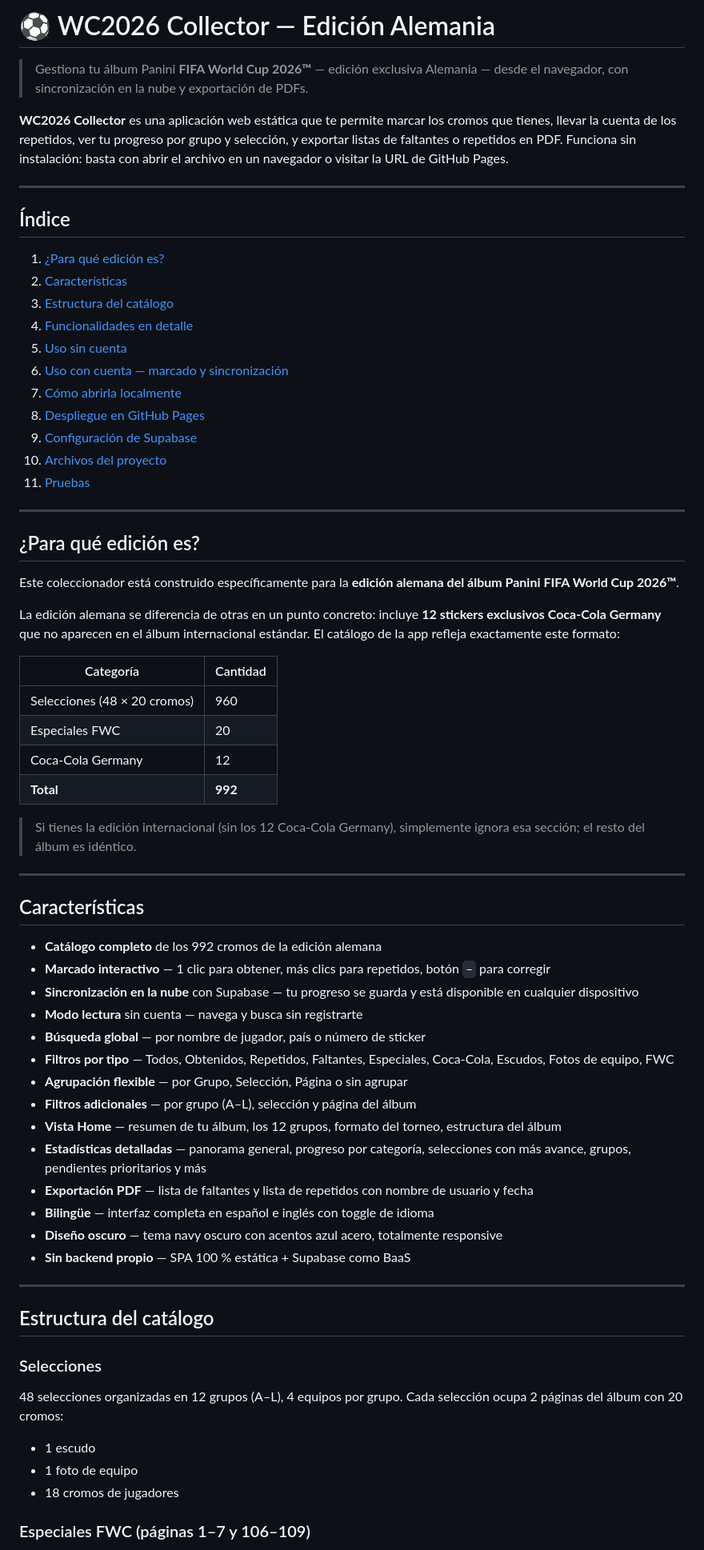
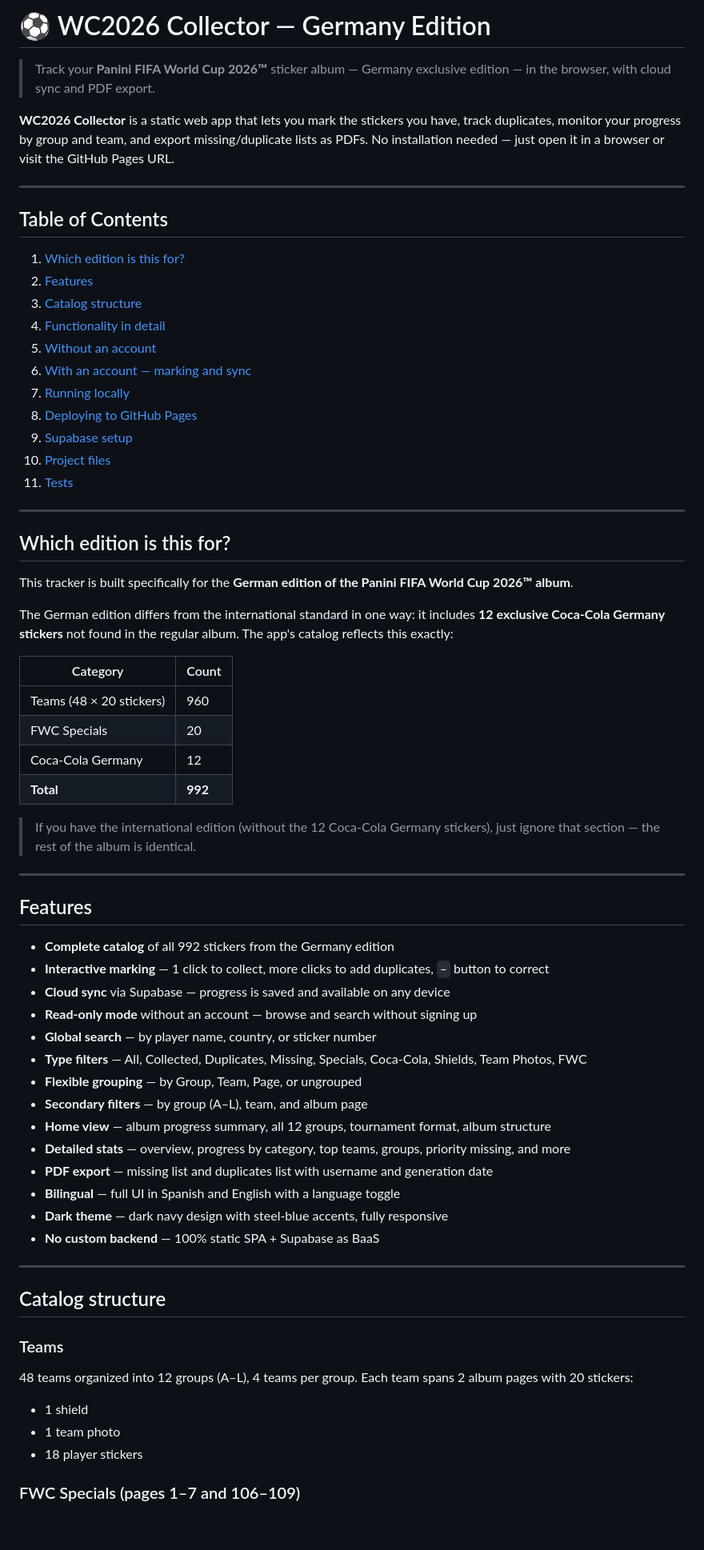
Before and after one commit to danilomonge/WC2026-Album-Tracker, a Markdown page: README.md, the part around one of its changes. Shown at 80% size. GitHub-like rendering; blank space fills up the shorter version.

Commit message:
docs: translate README to English
Co-Authored-By: Claude Sonnet 4.6 <noreply@anthropic.com>

```diff
--- a/README.md
+++ b/README.md
@@ -1,72 +1,72 @@
-# ⚽ WC2026 Collector — Edición Alemania
+# ⚽ WC2026 Collector — Germany Edition
 
-> Gestiona tu álbum Panini **FIFA World Cup 2026™** — edición exclusiva Alemania — desde el navegador, con sincronización en la nube y exportación de PDFs.
+> Track your **Panini FIFA World Cup 2026™** sticker album — Germany exclusive edition — in the browser, with cloud sync and PDF export.
 
-**WC2026 Collector** es una aplicación web estática que te permite marcar los cromos que tienes, llevar la cuenta de los repetidos, ver tu progreso por grupo y selección, y exportar listas de faltantes o repetidos en PDF. Funciona sin instalación: basta con abrir el archivo en un navegador o visitar la URL de GitHub Pages.
+**WC2026 Collector** is a static web app that lets you mark the stickers you have, track duplicates, monitor your progress by group and team, and export missing/duplicate lists as PDFs. No installation needed — just open it in a browser or visit the GitHub Pages URL.
 
 ---
 
-## Índice
+## Table of Contents
 
-1. [¿Para qué edición es?](#para-qué-edición-es)
-2. [Características](#características)
-3. [Estructura del catálogo](#estructura-del-catálogo)
-4. [Funcionalidades en detalle](#funcionalidades-en-detalle)
-5. [Uso sin cuenta](#uso-sin-cuenta)
-6. [Uso con cuenta — marcado y sincronización](#uso-con-cuenta--marcado-y-sincronización)
-7. [Cómo abrirla localmente](#cómo-abrirla-localmente)
-8. [Despliegue en GitHub Pages](#despliegue-en-github-pages)
-9. [Configuración de Supabase](#configuración-de-supabase)
-10. [Archivos del proyecto](#archivos-del-proyecto)
-11. [Pruebas](#pruebas)
+1. [Which edition is this for?](#which-edition-is-this-for)
+2. [Features](#features)
+3. [Catalog structure](#catalog-structure)
+4. [Functionality in detail](#functionality-in-detail)
+5. [Without an account](#without-an-account)
+6. [With an account — marking and sync](#with-an-account--marking-and-sync)
+7. [Running locally](#running-locally)
+8. [Deploying to GitHub Pages](#deploying-to-github-pages)
+9. [Supabase setup](#supabase-setup)
+10. [Project files](#project-files)
+11. [Tests](#tests)
 
 ---
 
-## ¿Para qué edición es?
+## Which edition is this for?
 
-Este coleccionador está construido específicamente para la **edición alemana del álbum Panini FIFA World Cup 2026™**.
+This tracker is built specifically for the **German edition of the Panini FIFA World Cup 2026™ album**.
 
-La edición alemana se diferencia de otras en un punto concreto: incluye **12 stickers exclusivos Coca-Cola Germany** que no aparecen en el álbum internacional estándar. El catálogo de la app refleja exactamente este formato:
+The German edition differs from the international standard in one way: it includes **12 exclusive Coca-Cola Germany stickers** not found in the regular album. The app's catalog reflects this exactly:
 
-| Categoría | Cantidad |
+| Category | Count |
 |---|---|
-| Selecciones (48 × 20 cromos) | 960 |
-| Especiales FWC | 20 |
+| Teams (48 × 20 stickers) | 960 |
+| FWC Specials | 20 |
 | Coca-Cola Germany | 12 |
 | **Total** | **992** |
 
-> Si tienes la edición internacional (sin los 12 Coca-Cola Germany), simplemente ignora esa sección; el resto del álbum es idéntico.
+> If you have the international edition (without the 12 Coca-Cola Germany stickers), just ignore that section — the rest of the album is identical.
 
 ---
 
-## Características
+## Features
 
-- **Catálogo completo** de los 992 cromos de la edición alemana
-- **Marcado interactivo** — 1 clic para obtener, más clics para repetidos, botón `−` para corregir
-- **Sincronización en la nube** con Supabase — tu progreso se guarda y está disponible en cualquier dispositivo
-- **Modo lectura** sin cuenta — navega y busca sin registrarte
-- **Búsqueda global** — por nombre de jugador, país o número de sticker
-- **Filtros por tipo** — Todos, Obtenidos, Repetidos, Faltantes, Especiales, Coca-Cola, Escudos, Fotos de equipo, FWC
-- **Agrupación flexible** — por Grupo, Selección, Página o sin agrupar
-- **Filtros adicionales** — por grupo (A–L), selección y página del álbum
-- **Vista Home** — resumen de tu álbum, los 12 grupos, formato del torneo, estructura del álbum
-- **Estadísticas detalladas** — panorama general, progreso por categoría, selecciones con más avance, grupos, pendientes prioritarios y más
-- **Exportación PDF** — lista de faltantes y lista de repetidos con nombre de usuario y fecha
-- **Bilingüe** — interfaz completa en español e inglés con toggle de idioma
-- **Diseño oscuro** — tema navy oscuro con acentos azul acero, totalmente responsive
-- **Sin backend propio** — SPA 100 % estática + Supabase como BaaS
+- **Complete catalog** of all 992 stickers from the Germany edition
+- **Interactive marking** — 1 click to collect, more clicks to add duplicates, `−` button to correct
+- **Cloud sync** via Supabase — progress is saved and available on any device
+- **Read-only mode** without an account — browse and search without signing up
+- **Global search** — by player name, country, or sticker number
+- **Type filters** — All, Collected, Duplicates, Missing, Specials, Coca-Cola, Shields, Team Photos, FWC
+- **Flexible grouping** — by Group, Team, Page, or ungrouped
+- **Secondary filters** — by group (A–L), team, and album page
+- **Home view** — album progress summary, all 12 groups, tournament format, album structure
+- **Detailed stats** — overview, progress by category, top teams, groups, priority missing, and more
+- **PDF export** — missing list and duplicates list with username and generation date
+- **Bilingual** — full UI in Spanish and English with a language toggle
+- **Dark theme** — dark navy design with steel-blue accents, fully responsive
+- **No custom backend** — 100% static SPA + Supabase as BaaS
 
 ---
 
-## Estructura del catálogo
+## Catalog structure
 
-### Selecciones
+### Teams
 
-48 selecciones organizadas en 12 grupos (A–L), 4 equipos por grupo. Cada selección ocupa 2 páginas del álbum con 20 cromos:
+48 teams organized into 12 groups (A–L), 4 teams per group. Each team spans 2 album pages with 20 stickers:
 
-- 1 escudo
-- 1 foto de equipo
-- 18 cromos de jugadores
+- 1 shield
+- 1 team photo
+- 18 player stickers
 
-### Especiales FWC (páginas 1–7 y 106–109)
+### FWC Specials (pages 1–7 and 106–109)
 
```
Also changed, not shown: other parts of README.md (+120 -120 lines).
